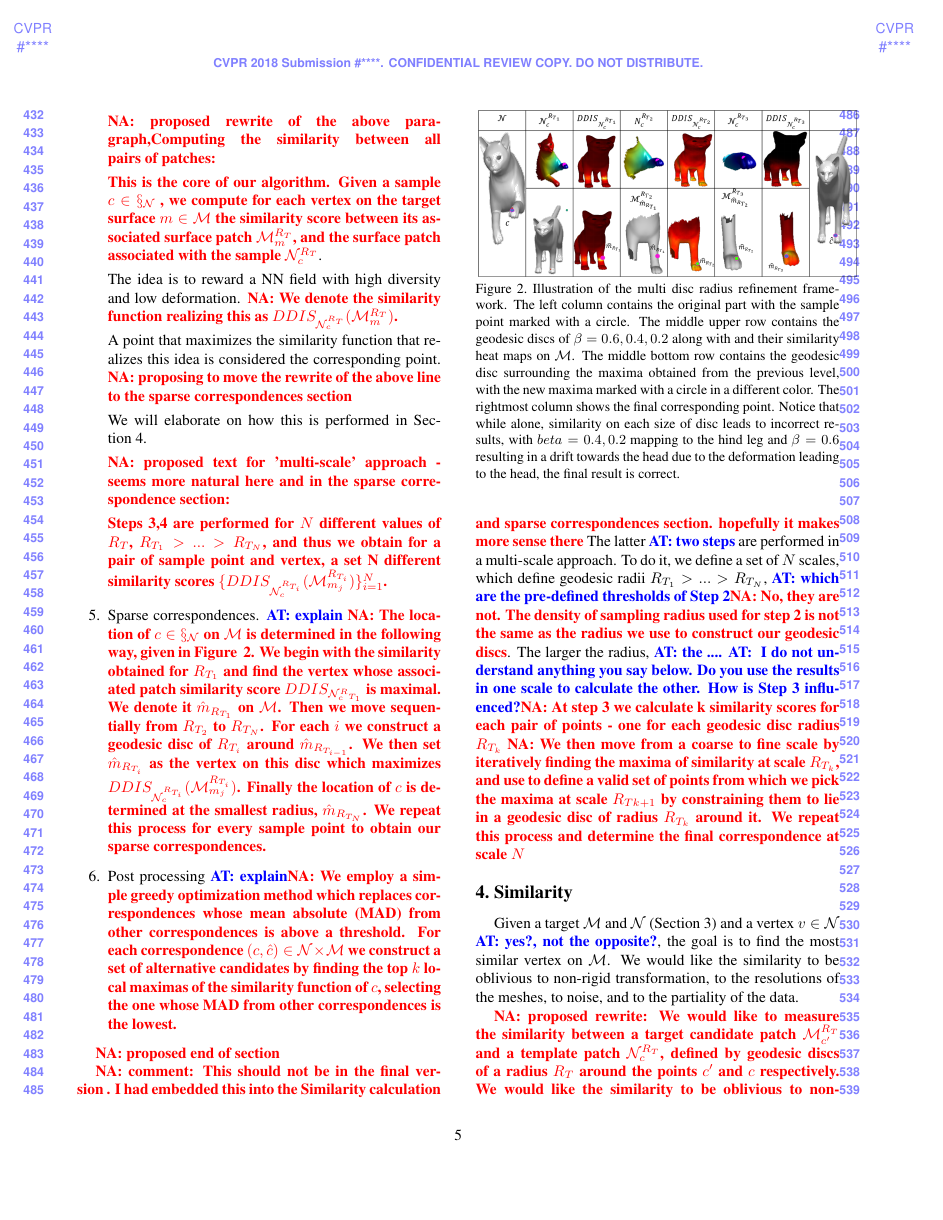
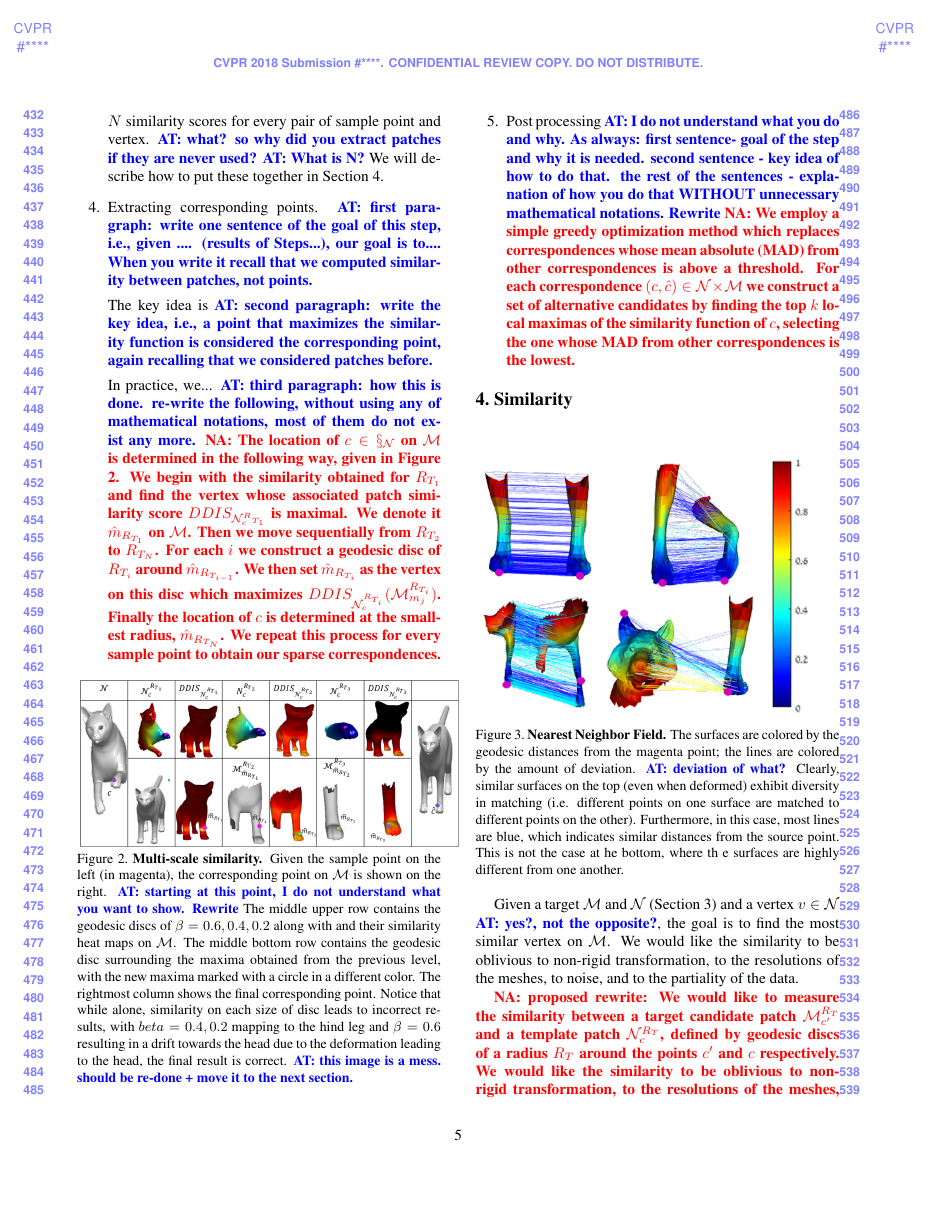
Before and after one commit to pitbullil/Deformable-Diversity-Similarity-for-Partial-Matching-of-3D-Shapes, a LaTeX paper (egpaper_for_review.tex): page 5 of 14. Compiled offline with pdfLaTeX.

Commit message:
Ayellet's change

```diff
--- a/egpaper_for_review.tex
+++ b/egpaper_for_review.tex
@@ -285,2 +283 @@ Therefore, our algorithm, which is illustrated in Figure~\ref{fig:overview}, con
 
-    \nadav{proposed rewrite of the above paragraph,Computing the similarity between all pairs of patches:
@@ -287,2 +287 @@ Therefore, our algorithm, which is illustrated in Figure~\ref{fig:overview}, con
 
-    This is the core of our algorithm.
@@ -290,14 +290,8 @@ Therefore, our algorithm, which is illustrated in Figure~\ref{fig:overview}, con
 
-    The idea is to reward a NN field with high diversity and low deformation. \nadav{We denote the similarity function realizing this as $DDIS_{\mathcal{N}^{R_T}_{c}}(\mathcal{M}_{m}^{R_T})$.} %Unlike\cite{talmi2017template}, we have found it beneficial not to penalize points which share the same nearest neighbor, but rather only use the one which has the lowest deformation.
-
-    A point that maximizes the similarity function that realizes this idea is considered the corresponding point.
-    \nadav{proposing to move the rewrite of the above line to the sparse correspondences section}
-
-    We will elaborate on how this is performed in Section~\ref{sec:similarity}.
-
-    \nadav{proposed text for 'multi-scale' approach - seems more natural here and in the sparse correspondence section:
-
-    Steps 3,4 are performed for $N$ different values of $R_T$, $R_{T_1}>...>R_{T_N}$, and thus we obtain for a pair of sample point and vertex, a set N different similarity scores $\{DDIS_{\mathcal{N}^{R_{T_i}}_{c}}(\mathcal{M}_{m_j}^{R_{T_i}})\}_{i=1}^N$.}
+    To implement the multi-scale idea, Steps 2 \& 3 are performed for $N$ different values of $R_T$, obtaining a set of $N$ similarity scores for every pair of sample point and vertex.
+    \ayellet{what? so why did you extract patches if they are never used?}
+    \ayellet{What is N?}
+    We will describe how to put these together in Section~\ref{sec:similarity}.
 
     % \textbf{Refinement.} The goal of this stage is to achieve better correspondences based on simple global tests and constraints
     % \begin{itemize}
@@ -305,31 +299,44 @@ Therefore, our algorithm, which is illustrated in Figure~\ref{fig:overview}, con
     % \item For Correspondences which are deemed not trusted we search among the local maximas of the DDIS score a point which minimizes their distortion w.r.t to trusted point.
     % \end{itemize}
 
-    \item{Sparse correspondences.}
-    \ayellet{explain}
+    \item{Extracting corresponding points.}
+    \ayellet{first paragraph: write one sentence of the goal of this step, i.e., given .... (results of Steps...), our goal is to.... When you write it recall that we computed similarity between patches, not points.}
+
+    The key idea is
+    \ayellet{second paragraph: write the key idea, i.e., a point that maximizes the similarity function is considered the corresponding point, again recalling that we considered patches before.}
+
+    In practice, we...
+    \ayellet{third paragraph: how this is done. re-write the following, without using any of  mathematical notations, most of them do not exist any more.}
     \nadav{The location of $c\in\S_\mathcal{N}$ on $\mathcal{M}$ is determined in the following way, given in Figure ~\ref{fig:multiscale}. We begin with the similarity obtained for $R_{T_1}$ and find the vertex whose associated patch similarity score $DDIS_{\mathcal{N}_c^R_{T_1}}$ is maximal. We denote it $\hat{m}_{R_{T_1}}$ on $\mathcal{M}$. Then we move sequentially from $R_{T_2}$ to $R_{T_N}$. For each $i$ we construct a geodesic disc of $R_{T_i}$ around $\hat{m}_{R_{T_{i-1}}}$. We then set $\hat{m}_{R_{T_i}}$ as the vertex on this disc which maximizes $DDIS_{\mathcal{N}^{R_{T_i}}_{c}}(\mathcal{M}_{m_j}^{R_{T_i}})$. Finally the location of $c$ is determined at the smallest radius,  $\hat{m}_{R_{T_N}}$. We repeat this process for every sample point to obtain our sparse correspondences.}
 
     \begin{figure}[htb]
 	\includegraphics[width=0.5\textwidth]{figures/MultiScaleDis.png}
-	\caption{Illustration of the multi disc radius refinement framework. The left column contains the original part with the sample point marked with a circle. The middle upper row contains the geodesic discs of $\beta = 0.6,0.4,0.2$ along with and their similarity heat maps on $\mathcal{M}$. The middle bottom row contains the geodesic disc surrounding the maxima obtained from the previous level, with the new maxima marked with a circle in a different color. The rightmost column shows the final corresponding point. Notice that while alone, similarity on each size of disc leads to incorrect results, with $beta=0.4,0.2$ mapping to the hind leg and $\beta=0.6$ resulting in a drift towards the head due to the deformation leading to the head, the final result is correct.}
+	\caption{{\bf Multi-scale similarity.}
+	Given the sample point on the left (in magenta), the corresponding point on  $\mathcal{M}$ is shown on the right.
+	\ayellet{starting at this point, I do not understand what you want to show. Rewrite}
+	The middle upper row contains the geodesic discs of $\beta = 0.6,0.4,0.2$ along with and their similarity heat maps on $\mathcal{M}$.
+	The middle bottom row contains the geodesic disc surrounding the maxima obtained from the previous level, with the new maxima marked with a circle in a different color. The rightmost column shows the final corresponding point. Notice that while alone, similarity on each size of disc leads to incorrect results, with $beta=0.4,0.2$ mapping to the hind leg and $\beta=0.6$ resulting in a drift towards the head due to the deformation leading to the head, the final result is correct.
+	\ayellet{this image is a mess. should be re-done + move it to the next section.}
+	}
 	\label{fig:multiscale}
 
     \end{figure}
 
     \item{Post processing}
-    \ayellet{explain}\nadav{We employ a simple greedy optimization method which replaces correspondences whose mean absolute (MAD) from other correspondences is above a threshold. For each correspondence $(c,\hat{c})\in\mathcal{N}\times\mathcal{M}$ we construct a set of alternative candidates by finding the top $k$ local maximas of the similarity function of $c$, selecting the one whose MAD from other correspondences is the lowest.}
+    \ayellet{I do not understand what you do and why. As always: first sentence- goal of the step and why it is needed. second sentence - key idea of how to do that. the rest of the sentences - explanation of how you do that WITHOUT unnecessary mathematical notations. Rewrite}
+    \nadav{We employ a simple greedy optimization method which replaces correspondences whose mean absolute (MAD) from other correspondences is above a threshold.
+    For each correspondence $(c,\hat{c})\in\mathcal{N}\times\mathcal{M}$ we construct a set of alternative candidates by finding the top $k$ local maximas of the similarity function of $c$, selecting the one whose MAD from other correspondences is the lowest.}
 
 \end{enumerate}
 
-\nadav{proposed end of section}
-
-\nadav{comment: This should not be in the final version .
-I had embedded this into the Similarity calculation and sparse correspondences section. hopefully it makes more sense there}
-The latter \ayellet{two steps} are performed in a multi-scale approach.
-To do it, we define a set of $N$ scales, which define geodesic radii $R_{T_1}>...>R_{T_N}$, \ayellet{which are the pre-defined thresholds of Step 2}\nadav{No, they are not. The density of sampling radius used for step 2 is not the same as the radius we use to construct our geodesic discs}.
-The larger the radius, \ayellet{the ....}
-\ayellet{ I do not understand anything you say below. Do you use the results in one scale to calculate the other. How is Step 3 influenced?}\nadav{At step 3 we calculate k similarity scores for each pair of points - one for each geodesic disc radius $R_{T_k}$}
-\nadav{We then move from a coarse to fine scale by iteratively finding the maxima of similarity at scale $R_{T_k}$, and use to define a valid set of points from which we pick the maxima at scale $R_{T{k+1}}$ by constraining them to lie in a geodesic disc of radius $R_{T_k}$ around it. We repeat this process and determine the final correspondence at scale $N$}
+% \nadav{proposed end of section}
+% \nadav{comment: This should not be in the final version .
+% I had embedded this into the Similarity calculation and sparse correspondences section. hopefully it makes more sense there}
+% The latter \ayellet{two steps} are performed in a multi-scale approach.
+% To do it, we define a set of $N$ scales, which define geodesic radii $R_{T_1}>...>R_{T_N}$, \ayellet{which are the pre-defined thresholds of Step 2}\nadav{No, they are not. The density of sampling radius used for step 2 is not the same as the radius we use to construct our geodesic discs}.
+% The larger the radius, \ayellet{the ....}
+% \ayellet{ I do not understand anything you say below. Do you use the results in one scale to calculate the other. How is Step 3 influenced?}\nadav{At step 3 we calculate k similarity scores for each pair of points - one for each geodesic disc radius $R_{T_k}$}
+% \nadav{We then move from a coarse to fine scale by iteratively finding the maxima of similarity at scale $R_{T_k}$, and use to define a valid set of points from which we pick the maxima at scale $R_{T{k+1}}$ by constraining them to lie in a geodesic disc of radius $R_{T_k}$ around it. We repeat this process and determine the final correspondence at scale $N$}
 
 %%%%%%%%%%%%%%%%%%%%%%%%%%%%%%%%%%%%%%%%%%%%%%%%%%%%%%%%%
 %%%%%%%%% section: Similarity
@@ -341 +347,7 @@ The larger the radius, \ayellet{the ....}
 	\includegraphics[width=0.5\textwidth]{figures/DDIS2.png}
+	\caption{{\bf Nearest Neighbor Field.}
+		The surfaces are colored by the geodesic distances from the magenta point; the lines are colored by the amount of deviation. \ayellet{deviation of what?}
+		Clearly, similar surfaces on the top (even when deformed) exhibit diversity in matching (i.e. different points on one surface are matched to different points on the other).
+		Furthermore, in this case, most lines are blue, which indicates similar distances from the source point.
+		This is not the case at he bottom, where th e surfaces are highly different from one another.
+		}
```
Also changed, not shown: egpaper_for_review.tex (44 more changed lines).
